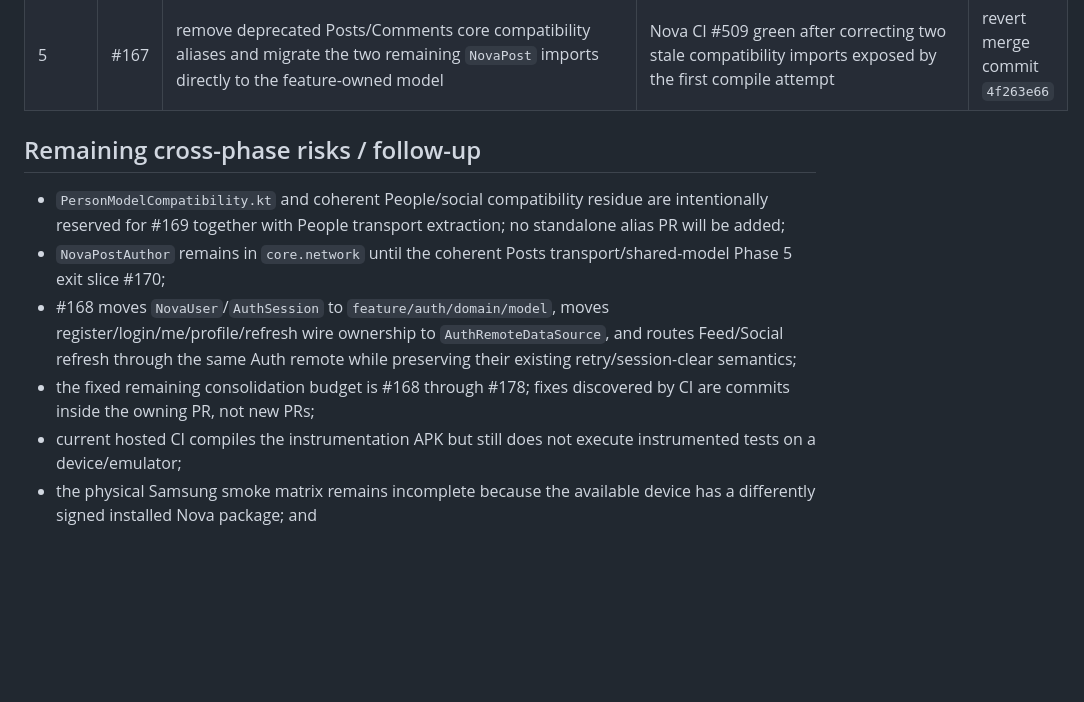
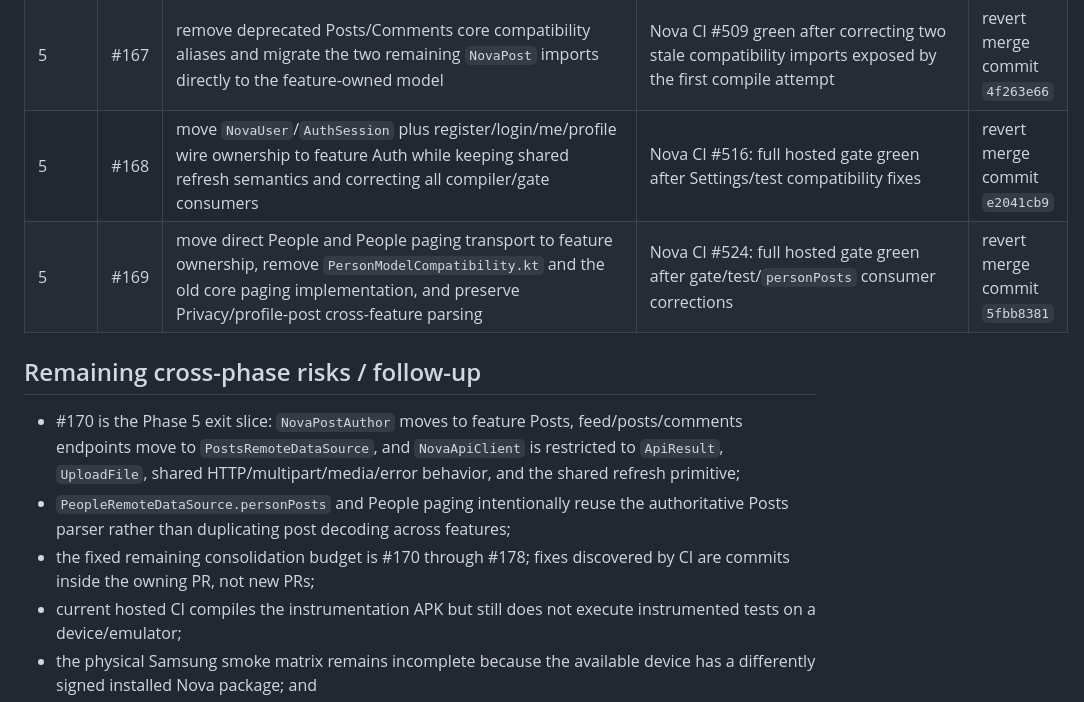
Before and after one commit to omarkhair-labs/nova, a Markdown page: docs/architecture/PROGRESS.md, the part around one of its changes. GitHub-like rendering; blank space fills up the shorter version.

```diff
--- a/docs/architecture/PROGRESS.md
+++ b/docs/architecture/PROGRESS.md
@@ -90,13 +90,14 @@ Update this table in every consolidation PR.
 | 5 | #165 | move live Auth/user decoding to feature-owned parser | Nova CI #501: full hosted gate green | revert merge commit `eae7360a` |
 | 5 | #166 | remove duplicate core Auth parsers | Nova CI #504: full hosted gate green | revert merge commit `ec24f6a4` |
 | 5 | #167 | remove deprecated Posts/Comments core compatibility aliases and migrate the two remaining `NovaPost` imports directly to the feature-owned model | Nova CI #509 green after correcting two stale compatibility imports exposed by the first compile attempt | revert merge commit `4f263e66` |
+| 5 | #168 | move `NovaUser`/`AuthSession` plus register/login/me/profile wire ownership to feature Auth while keeping shared refresh semantics and correcting all compiler/gate consumers | Nova CI #516: full hosted gate green after Settings/test compatibility fixes | revert merge commit `e2041cb9` |
+| 5 | #169 | move direct People and People paging transport to feature ownership, remove `PersonModelCompatibility.kt` and the old core paging implementation, and preserve Privacy/profile-post cross-feature parsing | Nova CI #524: full hosted gate green after gate/test/`personPosts` consumer corrections | revert merge commit `5fbb8381` |
 
 ## Remaining cross-phase risks / follow-up
 
-- `PersonModelCompatibility.kt` and coherent People/social compatibility residue are intentionally reserved for #169 together with People transport extraction; no standalone alias PR will be added;
-- `NovaPostAuthor` remains in `core.network` until the coherent Posts transport/shared-model Phase 5 exit slice #170;
-- #168 moves `NovaUser`/`AuthSession` to `feature/auth/domain/model`, moves register/login/me/profile/refresh wire ownership to `AuthRemoteDataSource`, and routes Feed/Social refresh through the same Auth remote while preserving their existing retry/session-clear semantics;
-- the fixed remaining consolidation budget is #168 through #178; fixes discovered by CI are commits inside the owning PR, not new PRs;
+- #170 is the Phase 5 exit slice: `NovaPostAuthor` moves to feature Posts, feed/posts/comments endpoints move to `PostsRemoteDataSource`, and `NovaApiClient` is restricted to `ApiResult`, `UploadFile`, shared HTTP/multipart/media/error behavior, and the shared refresh primitive;
+- `PeopleRemoteDataSource.personPosts` and People paging intentionally reuse the authoritative Posts parser rather than duplicating post decoding across features;
+- the fixed remaining consolidation budget is #170 through #178; fixes discovered by CI are commits inside the owning PR, not new PRs;
 - current hosted CI compiles the instrumentation APK but still does not execute instrumented tests on a device/emulator;
 - the physical Samsung smoke matrix remains incomplete because the available device has a differently signed installed Nova package; and
 - Phase 6 keeps the existing Django app/model/migration identity while creating domain packages; Phase 7 performs final unreachable-shim deletion, architecture enforcement, complete CI/release/smoke audit, and closes the refactor.
```
Also changed, not shown: other parts of docs/architecture/PROGRESS.md (+8 -8 lines).
